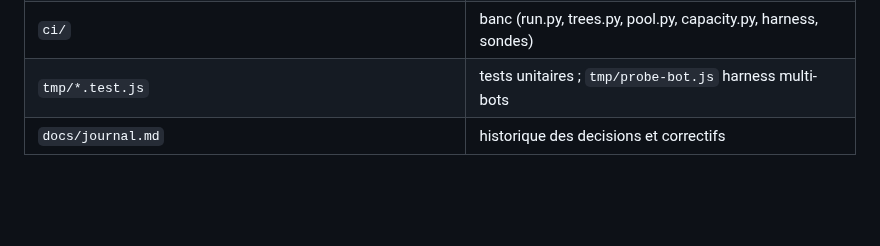
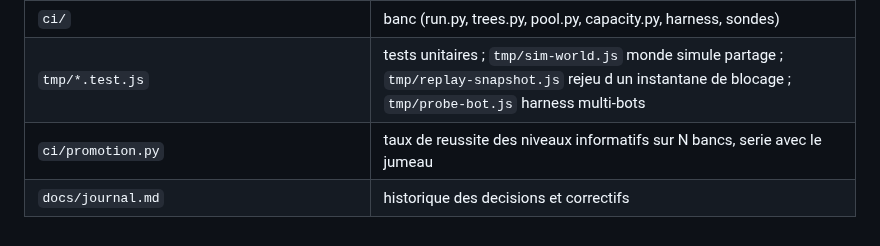
Before and after one commit to Rhadamanthe0/AgentCraft, a Markdown page: AGENTS.md, the part around one of its changes. Rendered like a GitHub page; blank space fills up the shorter version.

```diff
--- a/AGENTS.md
+++ b/AGENTS.md
@@ -376,5 +389,6 @@ La liste exhaustive se lit par `grep -o "process.env.[A-Z_]*" bot/*.js`.
 | `bot/objective-controller.js`, `executor.js`, `state-store.js`, `activity.js`, `delivery.js` | objectifs durables, slot physique, persistance, activite, dons |
 | `bot/logger.js`, `bot/screenshot.js` | journal ; mini-carte PNG (`MISSION_SCREENSHOT`, eteinte) |
 | `ci/` | banc (run.py, trees.py, pool.py, capacity.py, harness, sondes) |
-| `tmp/*.test.js` | tests unitaires ; `tmp/probe-bot.js` harness multi-bots |
+| `tmp/*.test.js` | tests unitaires ; `tmp/sim-world.js` monde simule partage ; `tmp/replay-snapshot.js` rejeu d un instantane de blocage ; `tmp/probe-bot.js` harness multi-bots |
+| `ci/promotion.py` | taux de reussite des niveaux informatifs sur N bancs, serie avec le jumeau |
 | `docs/journal.md` | historique des decisions et correctifs |
```
Also changed, not shown: other parts of AGENTS.md (+18 -5 lines), ARCHITECTURE.md (+28 -6 lines), docs/remote-minecraft-tests.md (+19 -1 lines).
